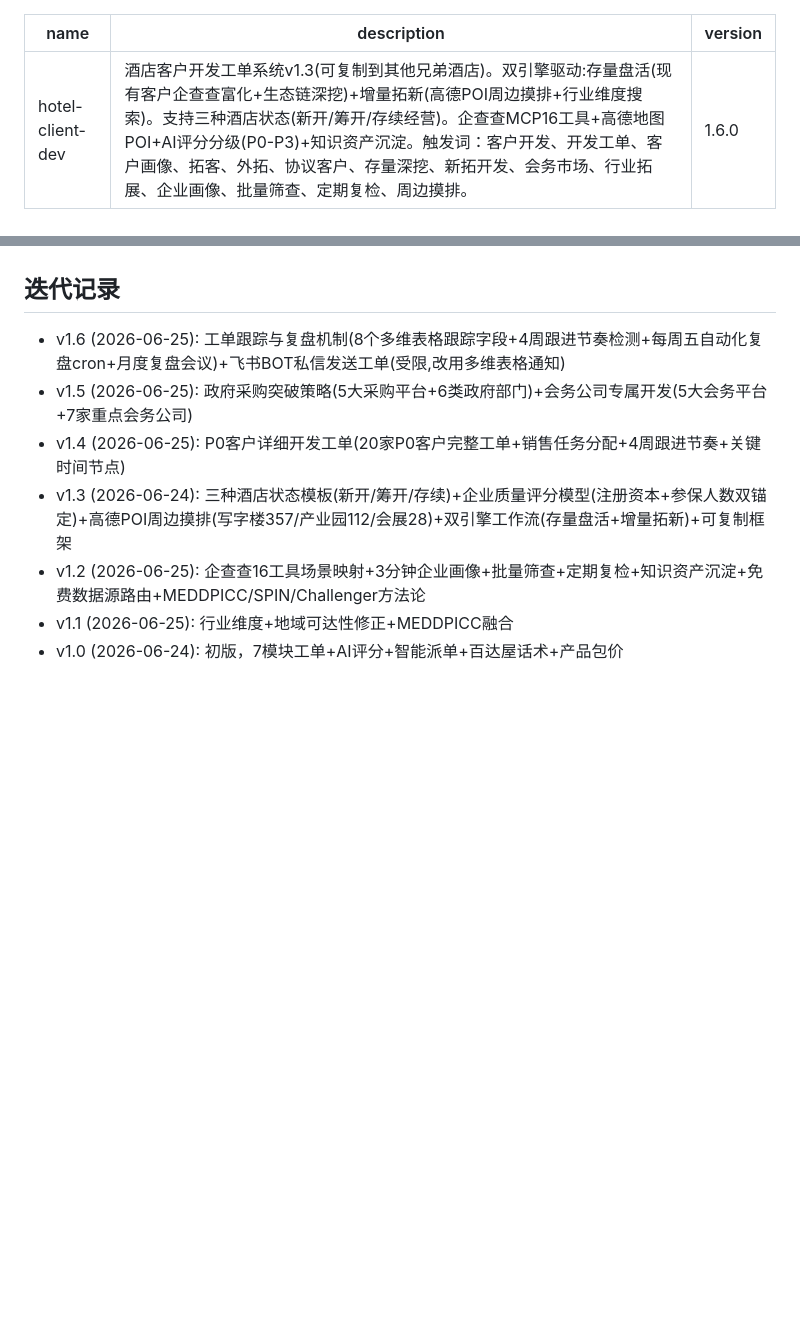
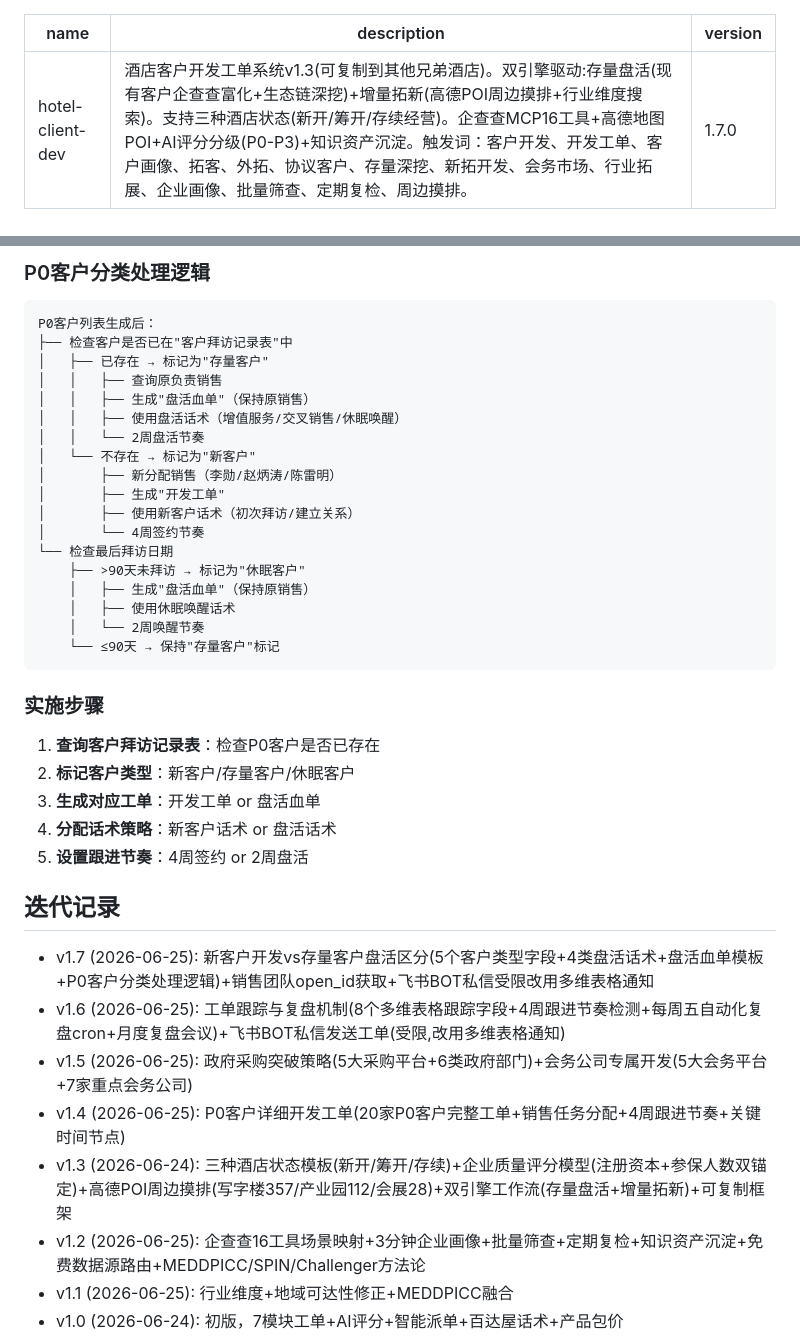
Before and after one commit to Chaoliuzhu/hotel-service-suite, a Markdown page: skills/hotel-client-dev/SKILL.md, 2 parts joined by grey strips. GitHub-like rendering; blank space fills up the shorter version.

````diff
--- a/skills/hotel-client-dev/SKILL.md
+++ b/skills/hotel-client-dev/SKILL.md
@@ -1,7 +1,7 @@
 ---
 name: hotel-client-dev
 description: 酒店客户开发工单系统v1.3(可复制到其他兄弟酒店)。双引擎驱动:存量盘活(现有客户企查查富化+生态链深挖)+增量拓新(高德POI周边摸排+行业维度搜索)。支持三种酒店状态(新开/筹开/存续经营)。企查查MCP16工具+高德地图POI+AI评分分级(P0-P3)+知识资产沉淀。触发词：客户开发、开发工单、客户画像、拓客、外拓、协议客户、存量深挖、新拓开发、会务市场、行业拓展、企业画像、批量筛查、定期复检、周边摸排。
-version: 1.6.0
+version: 1.7.0
 ---
 
 # hotel-client-dev · 酒店客户开发工单系统 v1.0
@@ -1054,5 +1108,37 @@ Step3: 主动对接政府部门
+### P0客户分类处理逻辑
+
+```
+P0客户列表生成后：
+├── 检查客户是否已在"客户拜访记录表"中
+│   ├── 已存在 → 标记为"存量客户"
+│   │   ├── 查询原负责销售
+│   │   ├── 生成"盘活血单"（保持原销售）
+│   │   ├── 使用盘活话术（增值服务/交叉销售/休眠唤醒）
+│   │   └── 2周盘活节奏
+│   └── 不存在 → 标记为"新客户"
+│       ├── 新分配销售（李勋/赵炳涛/陈雷明）
+│       ├── 生成"开发工单"
+│       ├── 使用新客户话术（初次拜访/建立关系）
+│       └── 4周签约节奏
+└── 检查最后拜访日期
+    ├── >90天未拜访 → 标记为"休眠客户"
+    │   ├── 生成"盘活血单"（保持原销售）
+    │   ├── 使用休眠唤醒话术
+    │   └── 2周唤醒节奏
+    └── ≤90天 → 保持"存量客户"标记
+```
+
+### 实施步骤
+
+1. **查询客户拜访记录表**：检查P0客户是否已存在
+2. **标记客户类型**：新客户/存量客户/休眠客户
+3. **生成对应工单**：开发工单 or 盘活血单
+4. **分配话术策略**：新客户话术 or 盘活话术
+5. **设置跟进节奏**：4周签约 or 2周盘活
+
 ## 迭代记录
 
+- v1.7 (2026-06-25): 新客户开发vs存量客户盘活区分(5个客户类型字段+4类盘活话术+盘活血单模板+P0客户分类处理逻辑)+销售团队open_id获取+飞书BOT私信受限改用多维表格通知
 - v1.6 (2026-06-25): 工单跟踪与复盘机制(8个多维表格跟踪字段+4周跟进节奏检测+每周五自动化复盘cron+月度复盘会议)+飞书BOT私信发送工单(受限,改用多维表格通知)
 - v1.5 (2026-06-25): 政府采购突破策略(5大采购平台+6类政府部门)+会务公司专属开发(5大会务平台+7家重点会务公司)
 - v1.4 (2026-06-25): P0客户详细开发工单(20家P0客户完整工单+销售任务分配+4周跟进节奏+关键时间节点)
````
Also changed, not shown: other parts of skills/hotel-client-dev/SKILL.md (+54 -0 lines), docs/研发核心内容.md (added, +470 -0 lines).
